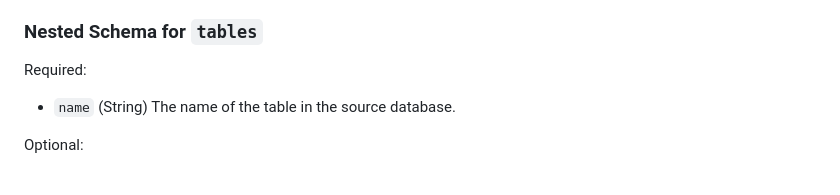
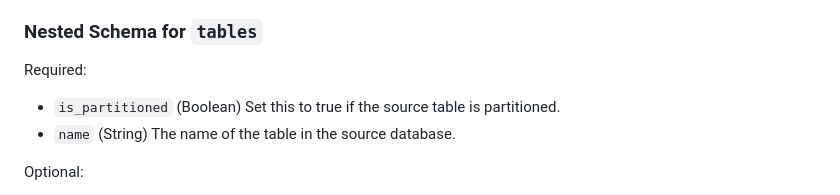
Before and after one commit to artie-labs/terraform-provider-artie, a Markdown page: docs/resources/source_reader.md, the part around the change. Rendered like a GitHub page.

Commit message:
Docs again

```diff
--- a/docs/resources/source_reader.md
+++ b/docs/resources/source_reader.md
@@ -49,6 +49,7 @@ resource "artie_source_reader" "postgres_dev_reader" {
 
 Required:
 
+- `is_partitioned` (Boolean) Set this to true if the source table is partitioned.
 - `name` (String) The name of the table in the source database.
 
 Optional:
```
